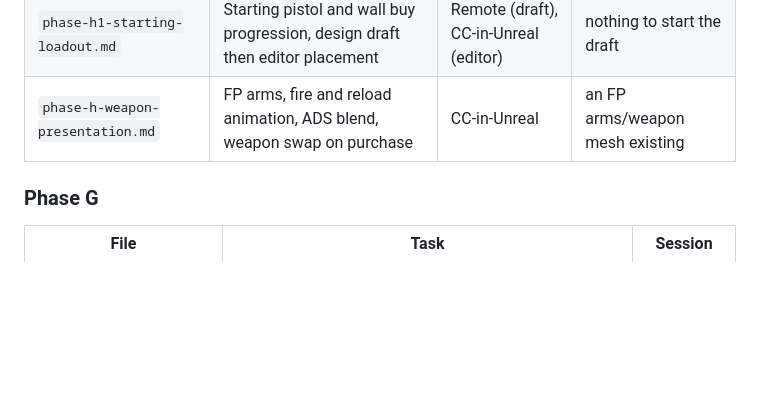
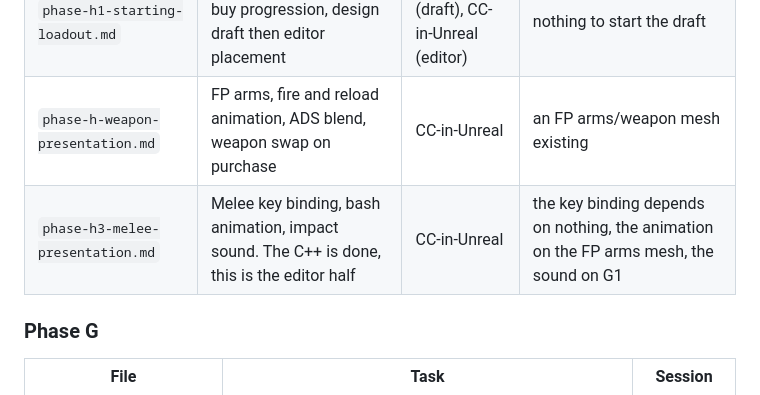
Before and after one commit to sohaibsohail98/london-underground-the-last-train, a Markdown page: docs/tasks/README.md, the part around the change. Rendered like a GitHub page; blank space fills up the shorter version.

```diff
--- a/docs/tasks/README.md
+++ b/docs/tasks/README.md
@@ -93,6 +93,7 @@ table.
 | `phase-h1-zombie-pacing-balance.md` | Spawn pacing, spawn point sightlines, round 1 time to kill | CC-in-Unreal | nothing |
 | `phase-h1-starting-loadout.md` | Starting pistol and wall buy progression, design draft then editor placement | Remote (draft), CC-in-Unreal (editor) | nothing to start the draft |
 | `phase-h-weapon-presentation.md` | FP arms, fire and reload animation, ADS blend, weapon swap on purchase | CC-in-Unreal | an FP arms/weapon mesh existing |
+| `phase-h3-melee-presentation.md` | Melee key binding, bash animation, impact sound. The C++ is done, this is the editor half | CC-in-Unreal | the key binding depends on nothing, the animation on the FP arms mesh, the sound on G1 |
 
 ### Phase G
 
```
Also changed, not shown: docs/tasks/phase-h3-melee-presentation.md (added, +104 -0 lines).
